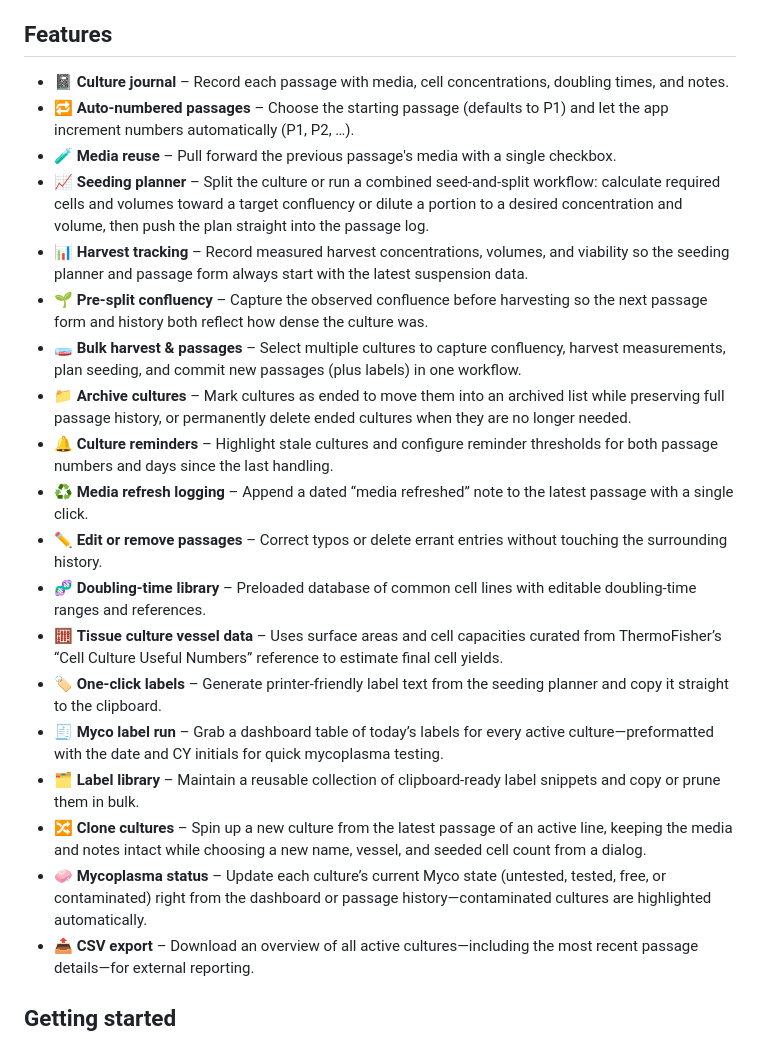
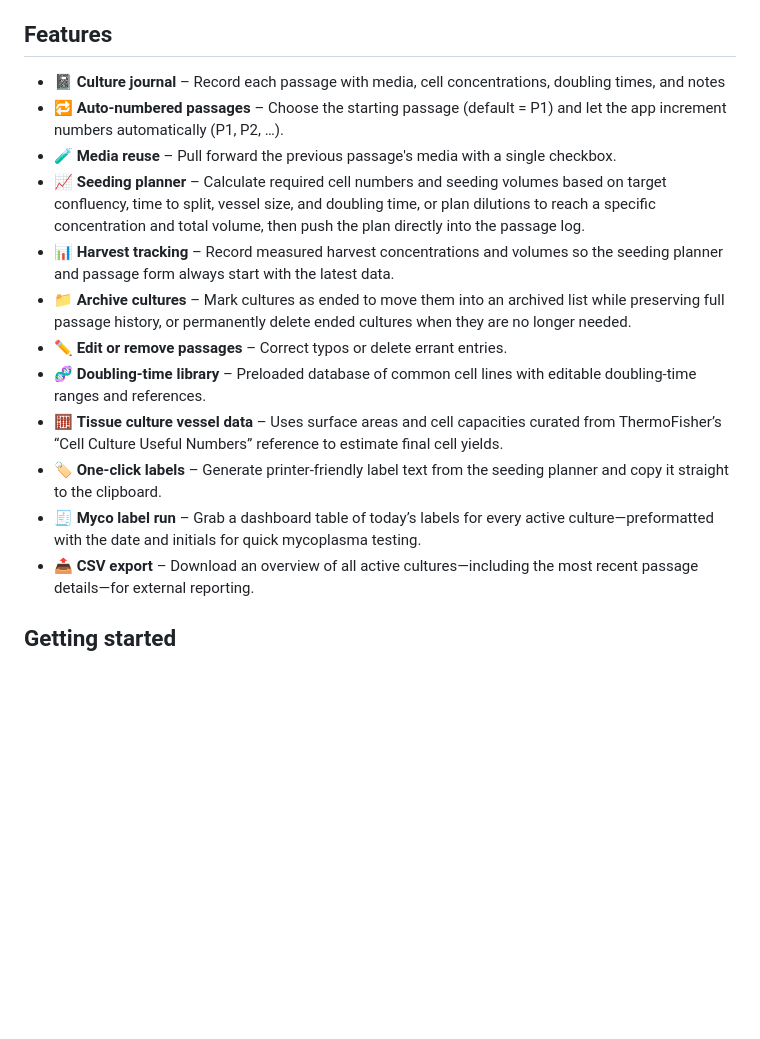
Before and after one commit to cyeunghl/cellSplitter, a Markdown page: README.md, the part around one of its changes. GitHub-like rendering; blank space fills up the shorter version.

```diff
--- a/README.md
+++ b/README.md
@@ -7,30 +7,20 @@ seed toward a desired confluency using built-in doubling times and vessel capaci
 ## Features
 
 - 📓 **Culture journal** – Record each passage with media, cell concentrations, doubling
-  times, and notes.
-- 🔁 **Auto-numbered passages** – Choose the starting passage (defaults to P1) and let the
+  times, and notes
+- 🔁 **Auto-numbered passages** – Choose the starting passage (default = P1) and let the
   app increment numbers automatically (P1, P2, …).
 - 🧪 **Media reuse** – Pull forward the previous passage's media with a single checkbox.
-- 📈 **Seeding planner** – Split the culture or run a combined seed-and-split workflow:
-  calculate required cells and volumes toward a target confluency or dilute a portion to a
-  desired concentration and volume, then push the plan straight into the passage log.
-- 📊 **Harvest tracking** – Record measured harvest concentrations, volumes, and
-  viability so the seeding planner and passage form always start with the latest
-  suspension data.
-- 🌱 **Pre-split confluency** – Capture the observed confluence before harvesting so the
-  next passage form and history both reflect how dense the culture was.
-- 🧫 **Bulk harvest & passages** – Select multiple cultures to capture confluency,
-  harvest measurements, plan seeding, and commit new passages (plus labels) in one
-  workflow.
+- 📈 **Seeding planner** – Calculate required cell numbers and seeding volumes based on
+  target confluency, time to split, vessel size, and doubling time, or plan dilutions to
+  reach a specific concentration and total volume, then push the plan directly into the
+  passage log.
+- 📊 **Harvest tracking** – Record measured harvest concentrations and volumes so the
+  seeding planner and passage form always start with the latest data.
 - 📁 **Archive cultures** – Mark cultures as ended to move them into an archived list
   while preserving full passage history, or permanently delete ended cultures when
   they are no longer needed.
-- 🔔 **Culture reminders** – Highlight stale cultures and configure reminder thresholds for
-  both passage numbers and days since the last handling.
-- ♻️ **Media refresh logging** – Append a dated “media refreshed” note to the latest
-  passage with a single click.
-- ✏️ **Edit or remove passages** – Correct typos or delete errant entries without touching
-  the surrounding history.
+- ✏️ **Edit or remove passages** – Correct typos or delete errant entries.
 - 🧬 **Doubling-time library** – Preloaded database of common cell lines with editable
   doubling-time ranges and references.
 - 🧮 **Tissue culture vessel data** – Uses surface areas and cell capacities curated from
@@ -38,15 +28,7 @@ seed toward a desired confluency using built-in doubling times and vessel capaci
 - 🏷️ **One-click labels** – Generate printer-friendly label text from the seeding planner
   and copy it straight to the clipboard.
 - 🧾 **Myco label run** – Grab a dashboard table of today’s labels for every active
-  culture—preformatted with the date and CY initials for quick mycoplasma testing.
-- 🗂️ **Label library** – Maintain a reusable collection of clipboard-ready label snippets
-  and copy or prune them in bulk.
-- 🔀 **Clone cultures** – Spin up a new culture from the latest passage of an active
-  line, keeping the media and notes intact while choosing a new name, vessel, and seeded
-  cell count from a dialog.
-- 🧼 **Mycoplasma status** – Update each culture’s current Myco state (untested, tested,
-  free, or contaminated) right from the dashboard or passage history—contaminated
-  cultures are highlighted automatically.
+  culture—preformatted with the date and initials for quick mycoplasma testing.
 - 📤 **CSV export** – Download an overview of all active cultures—including the most
   recent passage details—for external reporting.
 
```
Also changed, not shown: other parts of README.md (+5 -28 lines).
